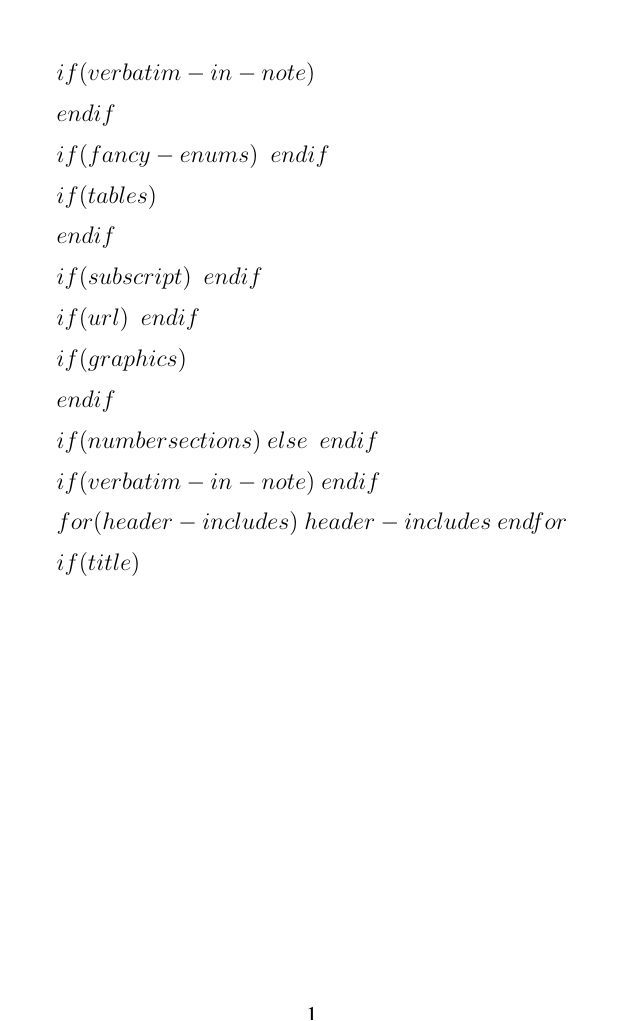
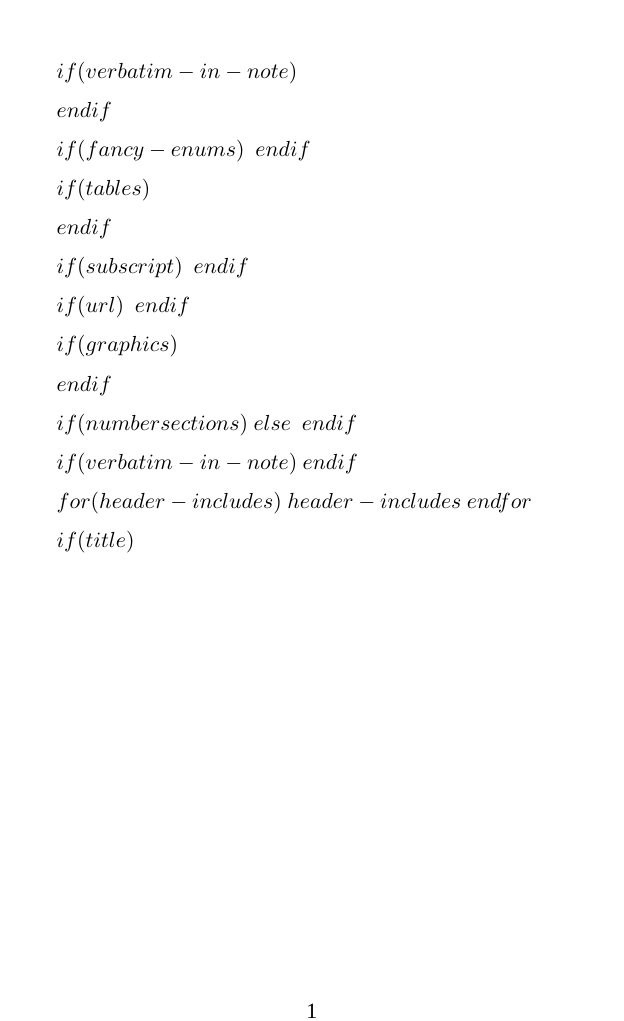
Before and after one commit to Ge0/latex-pandoc, a LaTeX book (template.tex): page 1 of 4. Compiled offline with LuaLaTeX; a missing font is replaced by an installed copy or a similar font.

Commit message:
Update template

```diff
--- a/template.tex
+++ b/template.tex
@@ -1,5 +1,5 @@
 %!TEX TS-program = xelatex
-\documentclass[12pt]{memoir}
+\documentclass[11pt]{memoir}
 
 % The declaration of the document class:
 
@@ -121,7 +121,8 @@
 % If you have a copy you might try it; as it is
 % I will comment it out and supply something more certain to be around:
 
-\setmainfont{Nimbus Roman}
+% \setmainfont{Nimbus Roman}
+\setmainfont{Liberation Serif}
 
 % Properly one should specify a sanserif font and a monospace font
 % see e.g. the example of Kieran Healy:
@@ -320,6 +321,9 @@ $endfor$
 % the variable `body`
 % It then concludes the document it has been writing.
 
+\usepackage{titlesec}
+\titleformat{\chapter}{\Large\bfseries}{}{0pt}{}
+
 \begin{document}
 
 
```
Also changed, not shown: template.tex (2 more changed lines).
